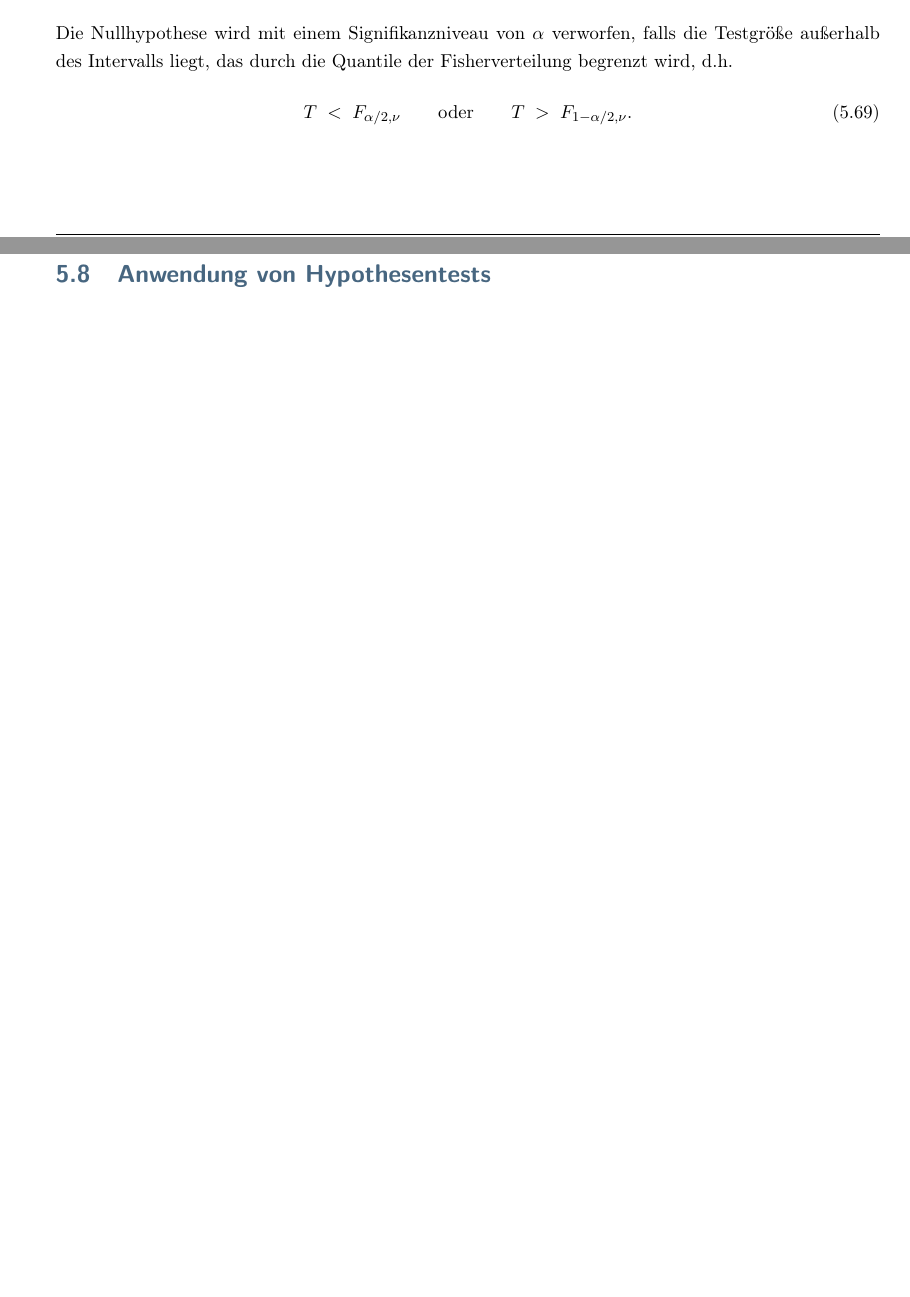
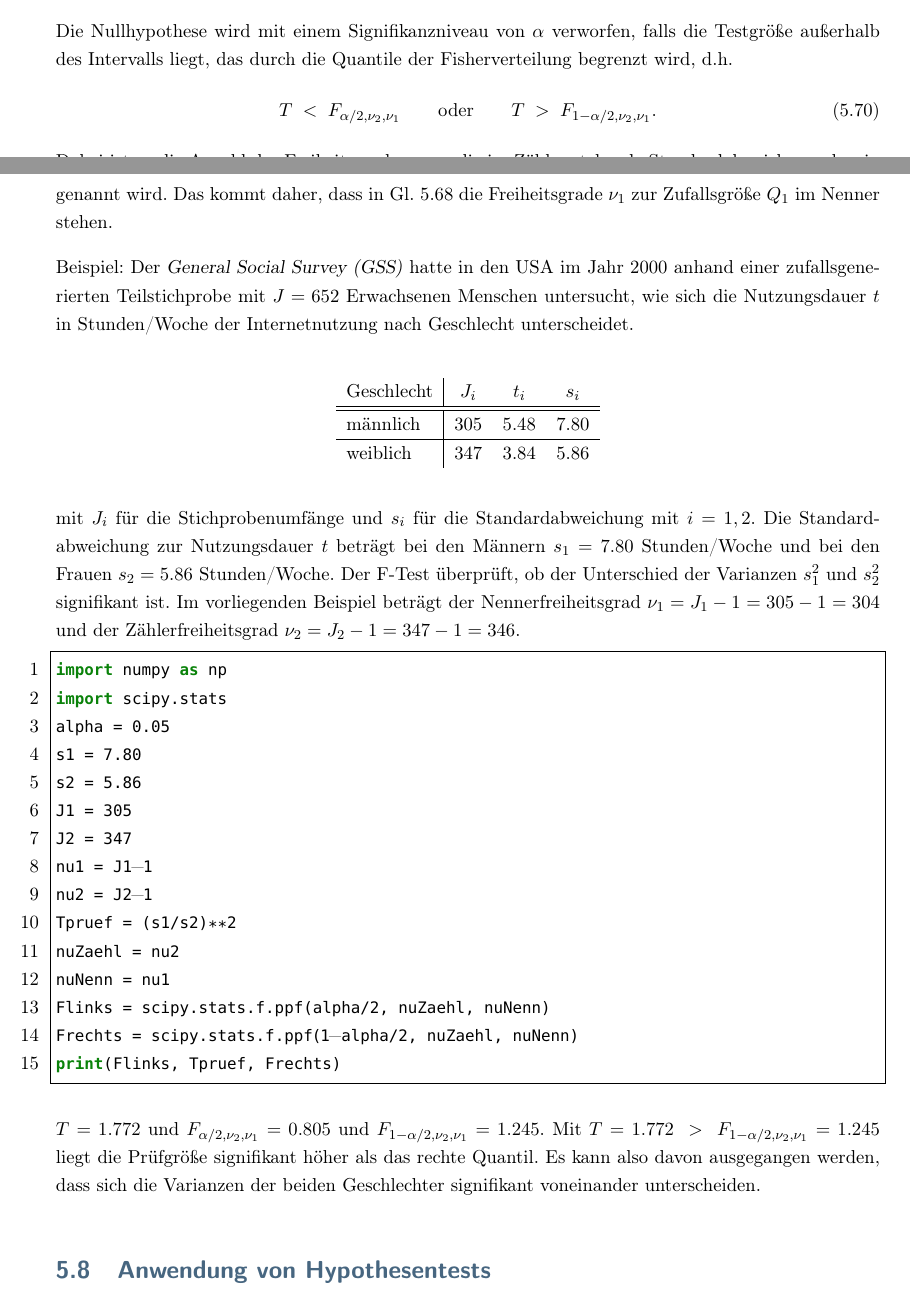
Before and after one commit to dhueser/MDA-Vorlesung-iprom-tu-bs, a LaTeX thesis (vorlesung/MDA_iprom_TUbraunschweig.tex, which reads vorlesung/05_vorlesung/05_Wahrscheinlichkeiten_Hypothesen.tex): two parts of pages 123 and 124 of 287 before the commit and two parts of pages 123 and 124 of 289 after it, joined at a grey line, cut so that both start at the same text, the shorter picture padded with empty space. Compiled offline with pdfLaTeX.

Commit message:
F-Test: Überarbeitung

```diff
--- a/vorlesung/05_vorlesung/05_Wahrscheinlichkeiten_Hypothesen.tex
+++ b/vorlesung/05_vorlesung/05_Wahrscheinlichkeiten_Hypothesen.tex
@@ -1240,7 +1241,6 @@ Die Nullhypothese wird mit einem Signifikanzniveau von $\alpha$
 verworfen, falls die Testgröße außerhalb des Intervalls liegt,
 das durch die Quantile der Fisherverteilung begrenzt wird, d.h.
 \begin{equation}
-T \; < \; F_{\alpha/2, \nu}  \qquad \mathrm{oder} \qquad
-T \; > \; F_{1-\alpha/2, \nu} .
-\end{equation}
-
+T \; < \; F_{\alpha/2, \nu_2, \nu_1}  \qquad \mathrm{oder} \qquad
+T \; > \; F_{1-\alpha/2, \nu_2, \nu_1} .
+\end{equation}
@@ -1247,3 +1252,50 @@ T \; > \; F_{1-\alpha/2, \nu} .
+aber in den Tabellen Nennerfreiheitsgrad genannt wird. Das kommt
+daher, dass in Gl.~\ref{TrafoQ1Q2} die Freiheitsgrade $\nu_1$ zur
+Zufallsgröße $Q_1$ im Nenner stehen.
+
+Beispiel:
+Der \textsl{General Social Survey (GSS)} hatte in den USA im Jahr 2000 anhand einer
+zufallsgenerierten Teilstichprobe mit $J = 652$ Erwachsenen Menschen untersucht,
+wie sich die Nutzungsdauer $t$ in Stunden/Woche der Internetnutzung nach Geschlecht unterscheidet.
+
+\begin{center}
+\begin{tabular}{l|ccc}
+Geschlecht & $J_i$ & $t_i$ & $s_i$\\
+\hline\hline
+männlich & $305$ & $5.48$ & $7.80$\\
+\hline
+weiblich & $347$ & $3.84$ & $5.86$
+\end{tabular}
+\end{center}
+
+mit $J_i$ für die Stichprobenumfänge und $s_i$ für die Standardabweichung mit $i = 1,2$.
+Die Standardabweichung zur Nutzungsdauer $t$ beträgt bei den Männern
+$s_1 = 7.80$ Stunden/Woche und bei den Frauen $s_2 = 5.86$ Stunden/Woche.
+Der F-Test überprüft, ob der Unterschied der Varianzen $s_1^2$ und $s_2^2$ signifikant ist.
+Im vorliegenden Beispiel beträgt der Nennerfreiheitsgrad $\nu_1 = J_1 - 1 = 305-1 = 304$ und der
+Zählerfreiheitsgrad $\nu_2 = J_2 - 1 = 347-1 = 346$.
+
+\begin{lstlisting}[style=Python]
+import numpy as np
+import scipy.stats
+alpha = 0.05
+s1 = 7.80
+s2 = 5.86
+J1 = 305
+J2 = 347
+nu1 = J1-1
+nu2 = J2-1
+Tpruef = (s1/s2)**2
+nuZaehl = nu2
+nuNenn = nu1
+Flinks = scipy.stats.f.ppf(alpha/2, nuZaehl, nuNenn)
+Frechts = scipy.stats.f.ppf(1-alpha/2, nuZaehl, nuNenn)
+print(Flinks, Tpruef, Frechts)
+\end{lstlisting}
+$T = 1.772$ und $F_{\alpha/2, \nu_2, \nu_1} = 0.805$ und
+$F_{1-\alpha/2, \nu_2, \nu_1} = 1.245$. Mit $T = 1.772 \; > \; F_{1-\alpha/2, \nu_2, \nu_1} = 1.245$
+liegt die Prüfgröße signifikant höher als das rechte Quantil.
+Es kann also davon ausgegangen werden, dass sich die Varianzen der beiden Geschlechter signifikant voneinander unterscheiden.
 
 \section{Anwendung von Hypothesentests}
 
```
Also changed, not shown: vorlesung/05_vorlesung/05_Wahrscheinlichkeiten_Hypothesen.tex (10 more changed lines).
